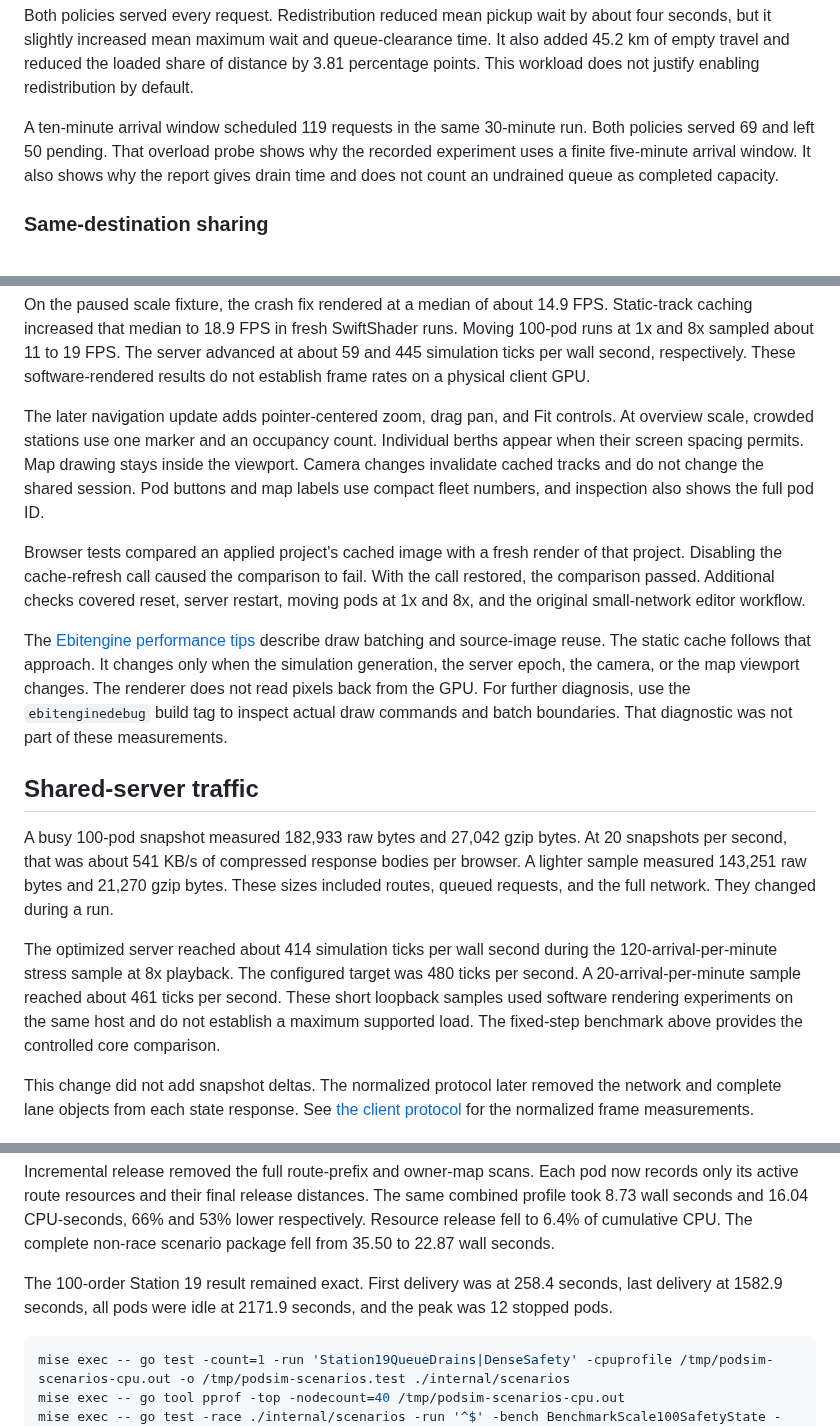
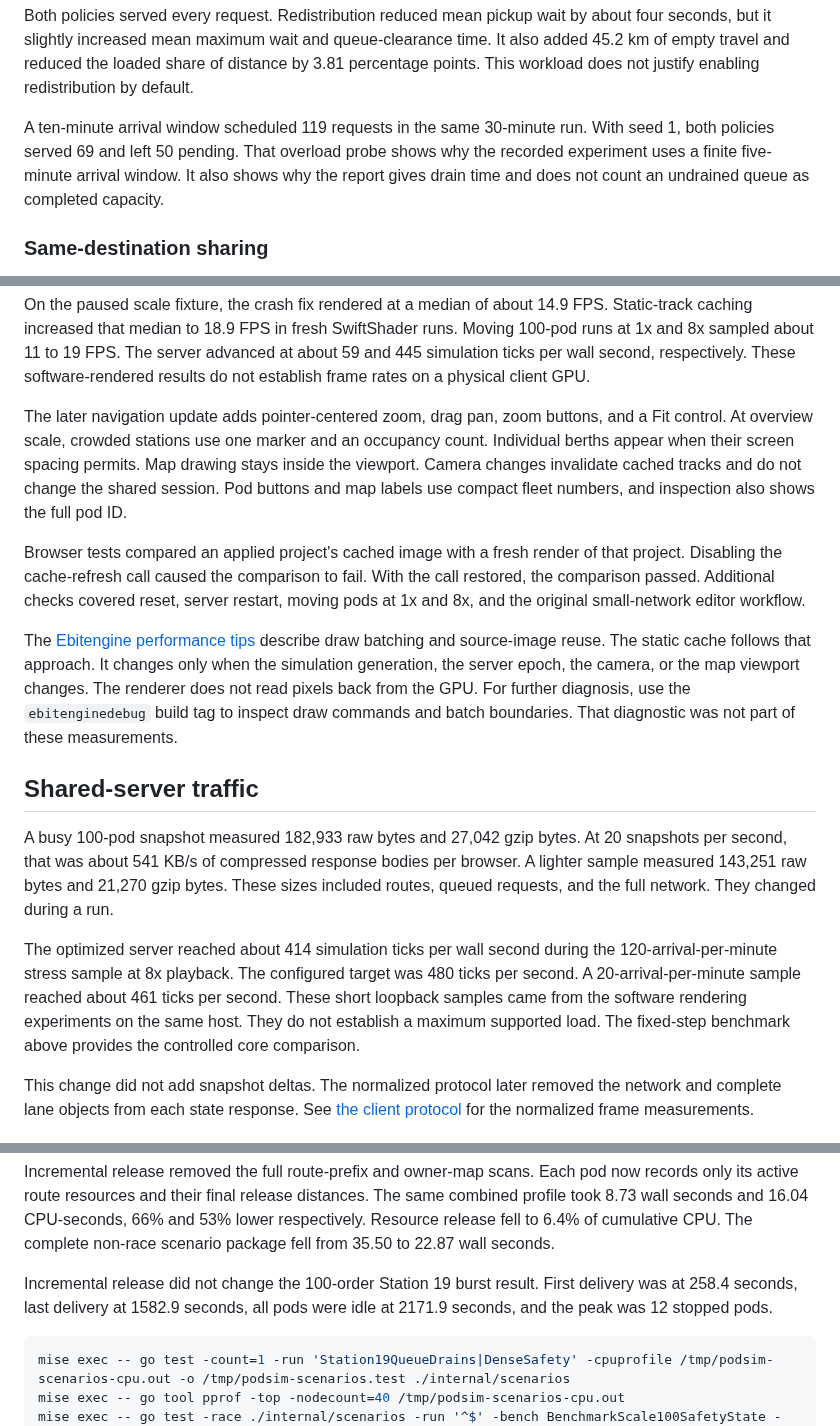
Before and after one commit to dotwaffle/podsim, a Markdown page: docs/qualification.md, 3 parts joined by grey strips. Drawn GitHub-style.

````diff
--- a/docs/qualification.md
+++ b/docs/qualification.md
@@ -134,10 +136,10 @@ distance by 3.81 percentage points. This workload does not justify enabling
 redistribution by default.
 
 A ten-minute arrival window scheduled 119 requests in the same 30-minute run.
-Both policies served 69 and left 50 pending. That overload probe shows why the
-recorded experiment uses a finite five-minute arrival window. It also shows why
-the report gives drain time and does not count an undrained queue as completed
-capacity.
+With seed 1, both policies served 69 and left 50 pending. That overload probe
+shows why the recorded experiment uses a finite five-minute arrival window. It
+also shows why the report gives drain time and does not count an undrained
+queue as completed capacity.
 
 ### Same-destination sharing
 
@@ -252,7 +254,7 @@ Moving 100-pod runs at 1x and 8x sampled about 11 to 19 FPS.
 The server advanced at about 59 and 445 simulation ticks per wall second, respectively.
 These software-rendered results do not establish frame rates on a physical client GPU.
 
-The later navigation update adds pointer-centered zoom, drag pan, and Fit controls.
+The later navigation update adds pointer-centered zoom, drag pan, zoom buttons, and a Fit control.
 At overview scale, crowded stations use one marker and an occupancy count. Individual berths appear when their screen spacing permits.
 Map drawing stays inside the viewport. Camera changes invalidate cached tracks and do not change the shared session.
 Pod buttons and map labels use compact fleet numbers, and inspection also shows the full pod ID.
@@ -265,7 +267,7 @@ The [Ebitengine performance tips](https://ebitengine.org/en/documents/performanc
 The static cache follows that approach.
 It changes only when the simulation generation, the server epoch, the camera, or the map viewport changes.
 The renderer does not read pixels back from the GPU.
-For further diagnosis, use the `ebitenginedebug` build tag to inspect actual draw commands and batch boundaries.
+For further diagnosis, use the `ebitenginedebug` build tag to inspect draw commands and batch boundaries.
 That diagnostic was not part of these measurements.
 
 ## Shared-server traffic
@@ -278,7 +280,7 @@ These sizes included routes, queued requests, and the full network. They changed
 The optimized server reached about 414 simulation ticks per wall second during the 120-arrival-per-minute stress sample at 8x playback.
 The configured target was 480 ticks per second.
 A 20-arrival-per-minute sample reached about 461 ticks per second.
-These short loopback samples used software rendering experiments on the same host and do not establish a maximum supported load.
+These short loopback samples came from the software rendering experiments on the same host. They do not establish a maximum supported load.
 The fixed-step benchmark above provides the controlled core comparison.
 
 This change did not add snapshot deltas.
@@ -364,9 +366,9 @@ The same combined profile took 8.73 wall seconds and 16.04 CPU-seconds, 66% and
 53% lower respectively. Resource release fell to 6.4% of cumulative CPU. The
 complete non-race scenario package fell from 35.50 to 22.87 wall seconds.
 
-The 100-order Station 19 result remained exact. First delivery was at 258.4
-seconds, last delivery at 1582.9 seconds, all pods were idle at 2171.9 seconds,
-and the peak was 12 stopped pods.
+Incremental release did not change the 100-order Station 19 burst result.
+First delivery was at 258.4 seconds, last delivery at 1582.9 seconds, all pods
+were idle at 2171.9 seconds, and the peak was 12 stopped pods.
 
 ```sh
 mise exec -- go test -count=1 -run 'Station19QueueDrains|DenseSafety' -cpuprofile /tmp/podsim-scenarios-cpu.out -o /tmp/podsim-scenarios.test ./internal/scenarios
````
Also changed, not shown: other parts of docs/qualification.md (+27 -21 lines), docs/london.md (+15 -12 lines).
